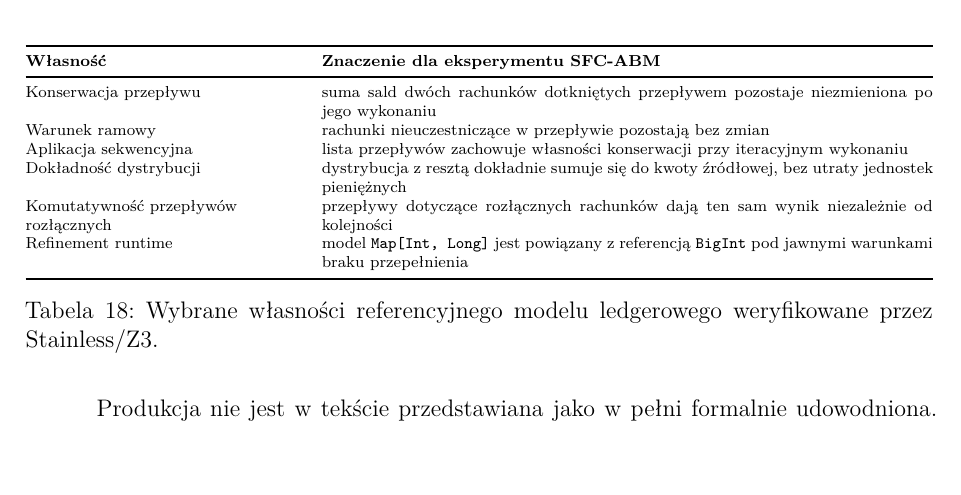
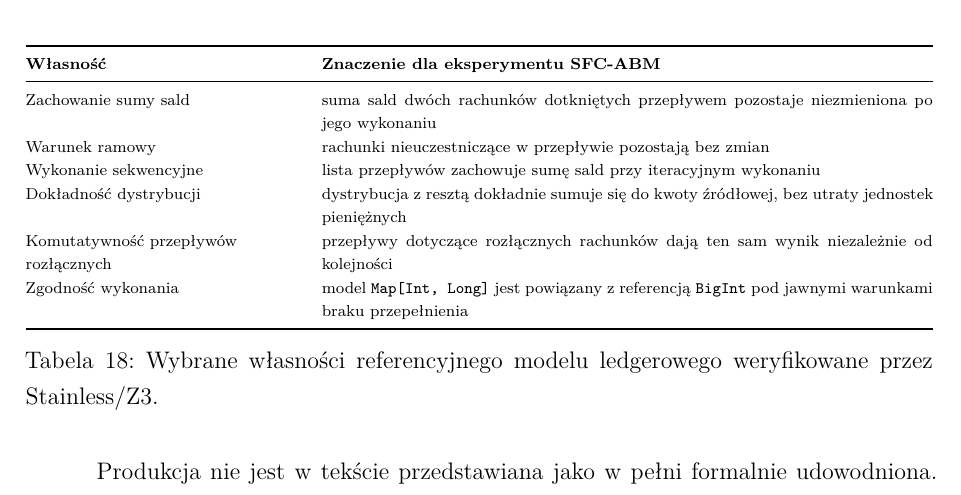
Before and after one commit to speedcom/amor-fati-bdp-mba-paper, a LaTeX paper (paper/latex/esej_mba.tex, which reads paper/latex/sections/c_inzynieria_silnika.tex): part of page 53 of 58, cut so that both start at the same text, the shorter picture padded with empty space. Compiled offline with XeLaTeX.

Commit message:
Polish ledger verification labels

```diff
--- a/paper/latex/sections/c_inzynieria_silnika.tex
+++ b/paper/latex/sections/c_inzynieria_silnika.tex
@@ -15,19 +15,19 @@ Ten wybór projektowy ma dwa skutki. Po pierwsze, ogranicza klasę błędów jed
 
 Ważne jest precyzyjne rozróżnienie poziomów zaufania. Formalnie weryfikowany jest model referencyjny w \path{src/main/scala-stainless/Verified.scala}, sprawdzany przez Stainless oraz solver Z3. Dokumentacja \path{modules/ledger/docs/verification.md} wskazuje następujące własności tego modelu:
 
-\begin{table}[htbp]
+\begin{table}[H]
 \centering
 \scriptsize
 \begin{tabularx}{\textwidth}{@{}L{0.30\textwidth}X@{}}
 \toprule
 \textbf{Własność} & \textbf{Znaczenie dla eksperymentu SFC-ABM} \\
 \midrule
-Konserwacja przepływu & suma sald dwóch rachunków dotkniętych przepływem pozostaje niezmieniona po jego wykonaniu \\
+Zachowanie sumy sald & suma sald dwóch rachunków dotkniętych przepływem pozostaje niezmieniona po jego wykonaniu \\
 Warunek ramowy & rachunki nieuczestniczące w przepływie pozostają bez zmian \\
-Aplikacja sekwencyjna & lista przepływów zachowuje własności konserwacji przy iteracyjnym wykonaniu \\
+Wykonanie sekwencyjne & lista przepływów zachowuje sumę sald przy iteracyjnym wykonaniu \\
 Dokładność dystrybucji & dystrybucja z resztą dokładnie sumuje się do kwoty źródłowej, bez utraty jednostek pieniężnych \\
 Komutatywność przepływów rozłącznych & przepływy dotyczące rozłącznych rachunków dają ten sam wynik niezależnie od kolejności \\
-Refinement runtime & model \texttt{Map[Int, Long]} jest powiązany z referencją \texttt{BigInt} pod jawnymi warunkami braku przepełnienia \\
+Zgodność wykonania & model \texttt{Map[Int, Long]} jest powiązany z referencją \texttt{BigInt} pod jawnymi warunkami braku przepełnienia \\
 \bottomrule
 \end{tabularx}
 \caption{Wybrane własności referencyjnego modelu ledgerowego weryfikowane przez Stainless/Z3.}
```
Also changed, not shown: paper/latex/esej_mba.pdf.
